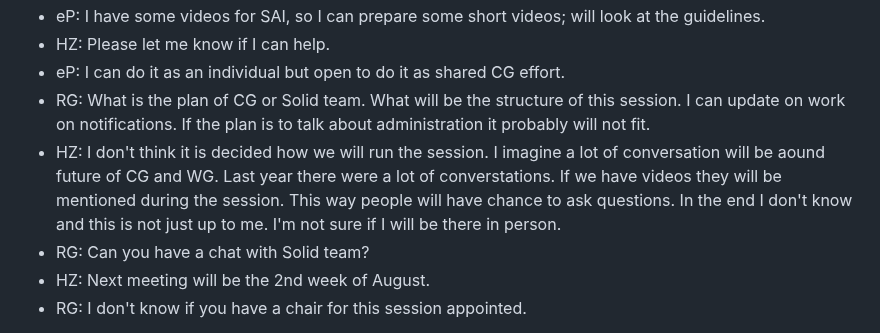
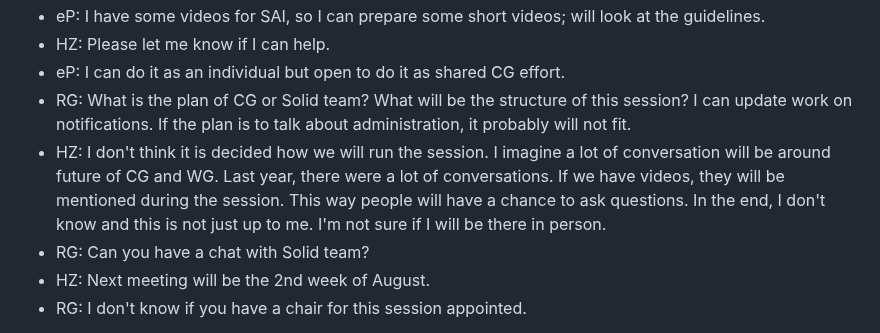
Before and after one commit to solid/specification, a Markdown page: meetings/2024-07-17.md, the part around the change. Rendered like a GitHub page.

Commit message:
Update meetings/2024-07-17.md
Co-authored-by: Ted Thibodeau Jr <tthibodeau@openlinksw.com>

```diff
--- a/meetings/2024-07-17.md
+++ b/meetings/2024-07-17.md
@@ -56,8 +56,8 @@ For reference, please have a look at the TPAC 2023 videos: https://www.w3.org/20
 * eP: I have some videos for SAI, so I can prepare some short videos; will look at the guidelines.
 * HZ: Please let me know if I can help.
 * eP: I can do it as an individual but open to do it as shared CG effort.
-* RG: What is the plan of CG or Solid team. What will be the structure of this session. I can update on work on notifications. If the plan is to talk about administration it probably will not fit.
-* HZ: I don't think it is decided how we will run the session. I imagine a lot of conversation will be aound future of CG and WG. Last year there were a lot of converstations. If we have videos they will be mentioned during the session. This way people will have chance to ask questions. In the end I don't know and this is not just up to me. I'm not sure if I will be there in person.
+* RG: What is the plan of CG or Solid team? What will be the structure of this session? I can update work on notifications. If the plan is to talk about administration, it probably will not fit.
+* HZ: I don't think it is decided how we will run the session. I imagine a lot of conversation will be around future of CG and WG. Last year, there were a lot of conversations. If we have videos, they will be mentioned during the session. This way people will have a chance to ask questions. In the end, I don't know and this is not just up to me. I'm not sure if I will be there in person.
 * RG: Can you have a chat with Solid team?
 * HZ: Next meeting will be the 2nd week of August.
 * RG: I don't know if you have a chair for this session appointed.
```
